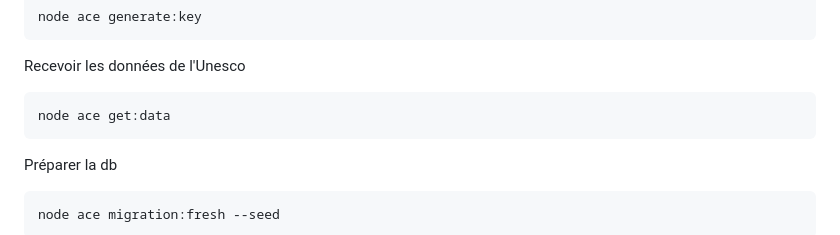
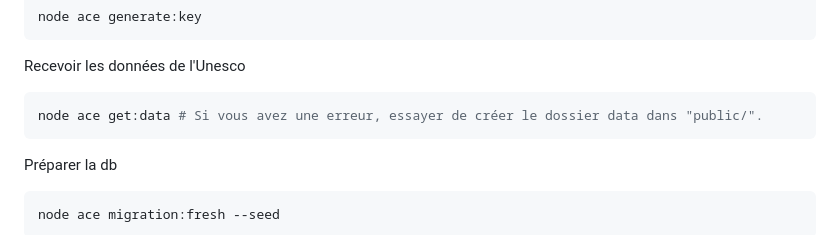
Before and after one commit to Projet-I426-UNESCO/Projet-I426-UNESCO, a Markdown page: README.md, the part around the change. Drawn GitHub-style.

Commit message:
chore(readme) Modification dans le cas d'une erreur
Added a note for error handling when fetching data.

````diff
--- a/README.md
+++ b/README.md
@@ -33,7 +33,7 @@ node ace generate:key
 
 Recevoir les données de l'Unesco
 ```sh
-node ace get:data
+node ace get:data # Si vous avez une erreur, essayer de créer le dossier data dans "public/".
 ```
 
 Préparer la db
````
